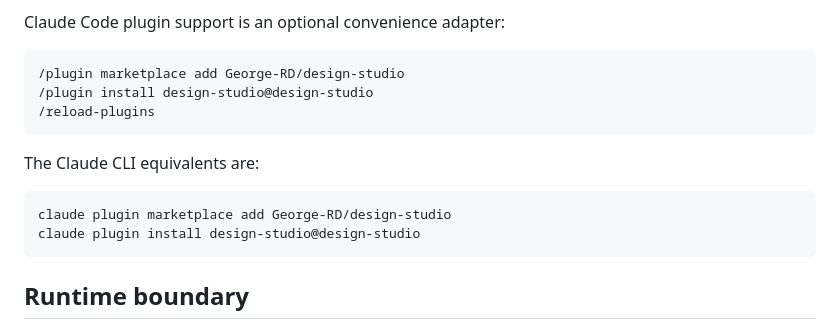
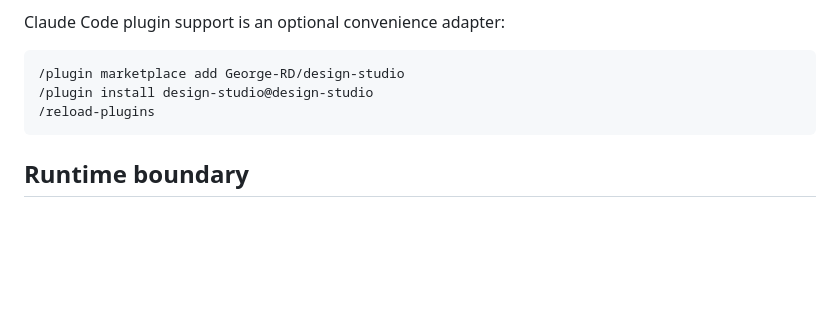
Before and after one commit to George-RD/design-studio, a Markdown page: README.md, the part around the change. Rendered like a GitHub page; blank space fills up the shorter version.

Commit message:
docs: keep portable install guidance concise

````diff
--- a/README.md
+++ b/README.md
@@ -79,13 +79,6 @@ Claude Code plugin support is an optional convenience adapter:
 /reload-plugins
 ```
 
-The Claude CLI equivalents are:
-
-```bash
-claude plugin marketplace add George-RD/design-studio
-claude plugin install design-studio@design-studio
-```
-
 ## Runtime boundary
 
 The standard Agent Skills install contains `skills/design-studio/`. Root `commands/`, `agents/` and `.claude-plugin/` remain optional compatibility adapters.
````
